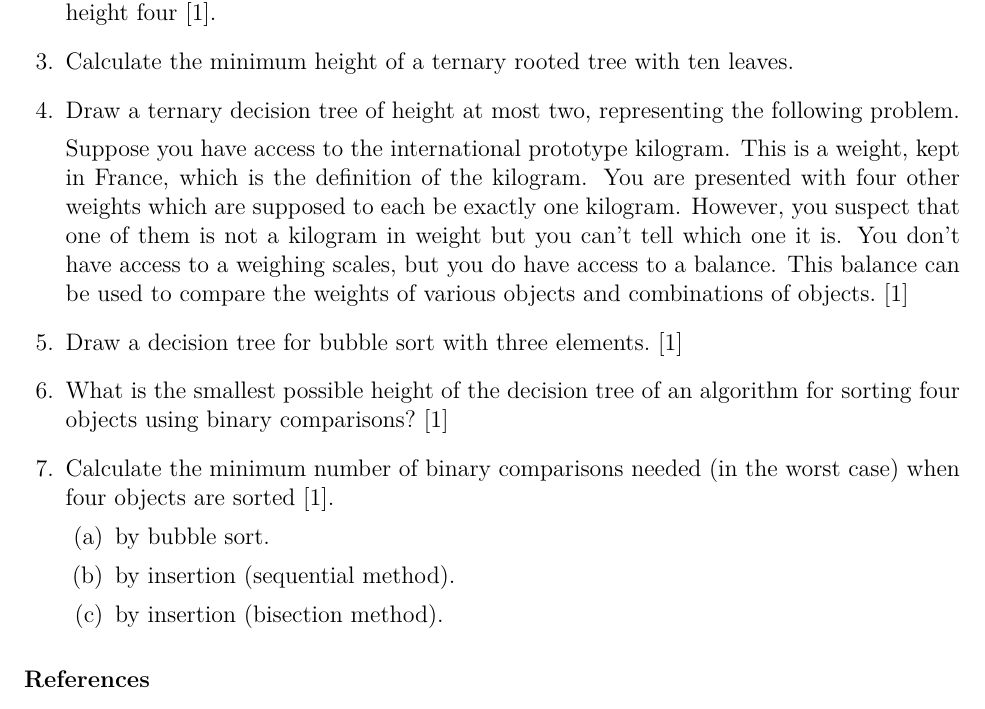
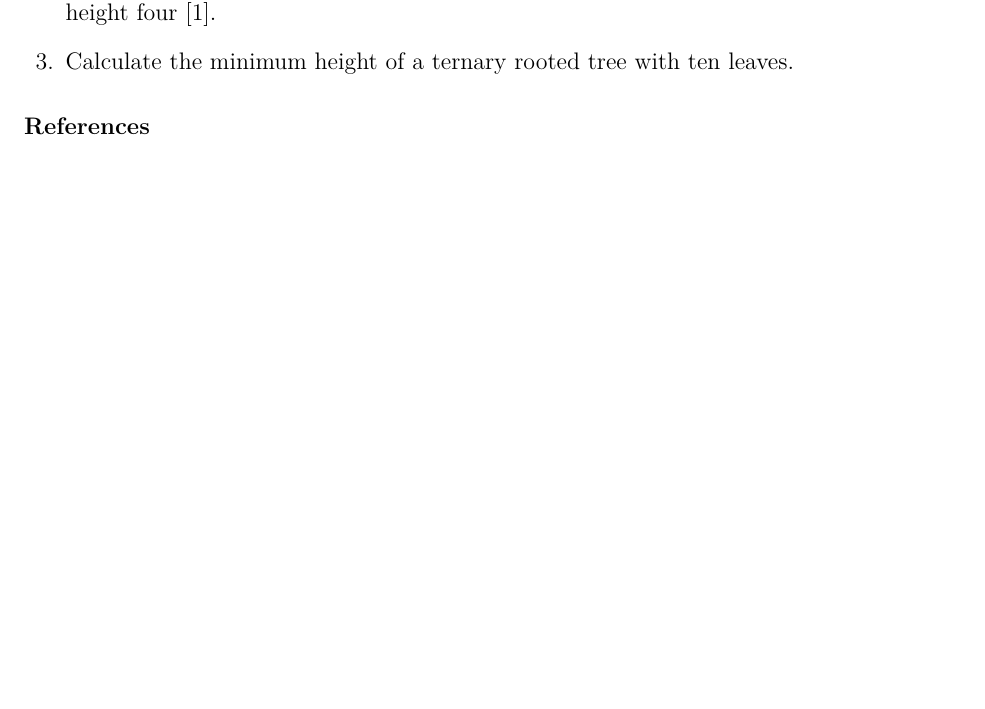
Before and after one commit to graph-theory/problems-5, a LaTeX problem sheet (problems.tex, which reads content.tex): part of the page, cut so that both start at the same text, the shorter picture padded with empty space. Compiled offline with pdfLaTeX.

Commit message:
Removed algos

```diff
--- a/content.tex
+++ b/content.tex
@@ -249,119 +249,5 @@ Now, $\log_3 10 \approx 2.096$.
 Since the minimum height must be a natural number, and this is a lower bound, we have that the minimum height is 3.
 \end{solution}
 
-\question
-Draw a ternary decision tree of height at most two, representing the following problem.
-
-Suppose you have access to the international prototype kilogram.
-This is a weight, kept in France, which is the definition of the kilogram.
-You are presented with four other weights which are supposed to each be exactly one kilogram.
-However, you suspect that one of them is not a kilogram in weight but you can't tell which one it is.
-You don't have access to a weighing scales, but you do have access to a balance.
-This balance can be used to compare the weights of various objects and combinations of objects.~\cite{biggs02}
-\begin{solution}
-\begin{center}
-  \begin{tikzpicture}
-  \begin{scope}[every node/.style={thick,draw}]
-  \node (a) at (0,4) {\footnotesize $0,1 | 2,3$};
-  \node (b) at (-3,2) {\footnotesize $2 | 3$};
-  \node (c) at (0,2) {\footnotesize $0 | 4$};
-  \node (d) at (3,2) {\footnotesize $2 | 3$};
-  \node (e) at (-4,0) {\footnotesize 3H};
-  \node (f) at (-3,0) {\footnotesize 1L};
-  \node (g) at (-2,0) {\footnotesize 2H};
-  \node (h) at (-1,0) {\footnotesize 4H};
-  \node (i) at (0,0) {\footnotesize G};
-  \node (j) at (1,0) {\footnotesize 4L};
-  \node (k) at (2,0) {\footnotesize 2L};
-  \node (l) at (3,0) {\footnotesize 1H};
-  \node (m) at (4,0) {\footnotesize 3L};
-  \end{scope}
-  \begin{scope}[every edge/.style={draw=black,thick}]
-  \path (a) edge node[above left] {$<$}  (b);
-  \path (a) edge node[above] {$=$}  (c);
-  \path (a) edge node[above right] {$>$} (d);
-  \path (b) edge node[left] {$<$}  (e);
-  \path (b) edge node[] {$=$}  (f);
-  \path (b) edge node[right] {$>$} (g);
-  \path (c) edge node[left] {$<$}  (h);
-  \path (c) edge node[] {$=$}  (i);
-  \path (c) edge node[right] {$>$} (j);
-  \path (d) edge node[left] {$<$}  (k);
-  \path (d) edge node[] {$=$}  (l);
-  \path (d) edge node[right] {$>$} (m);
-  \end{scope}
-  \end{tikzpicture}
-\end{center}
-
-\end{solution}
-
-\question
-Draw a decision tree for bubble sort with three elements.~\cite{biggs02}
-\begin{solution}
-\begin{center}
-  \begin{tikzpicture}
-  \begin{scope}[every node/.style={thick,draw}]
-  \node (a) at (4,6) {$x_1 < x_2$};
-  \node (b) at (1,4.5) {$x_2 < x_3$};
-  \node (c) at (7,4.5) {$x_2 < x_3$};
-  \node (d) at (-1,3) {$x_1 < x_2$};
-  \node (e) at (2,3) {$x_1 < x_2$};
-  \node (f) at (6,3) {$x_1 < x_2$};
-  \node (g) at (9,3) {$x_1 < x_2$};
-  \node (h) at (-2,1.5) {$a_1 a_2 a_3$};
-  \node (i) at (-0.125,1.5) {X};
-  \node (j) at (1,1.5) {$a_1 a_3 a_2$};
-  \node (k) at (3,1.5) {$a_3 a_1 a_2$};
-  \node (l) at (5,1.5) {$a_2 a_1 a_3$};
-  \node (m) at (6.75,1.5) {X};
-  \node (n) at (8,1.5) {$a_2 a_3 a_1$};
-  \node (o) at (10,1.5) {$a_3 a_2 a_1$};
-  \end{scope}
-  \begin{scope}[every edge/.style={draw=black,thick}]
-  \path (a) edge node[above left] {\small $y$} (b);
-  \path (a) edge node[above right] {\small $n$} (c);
-  \path (b) edge node[left] {\small $y$} (d);
-  \path (b) edge node[right] {\small $n$} (e);
-  \path (c) edge node[left] {\small $y$} (f);
-  \path (c) edge node[right] {\small $n$} (g);
-  \path (d) edge node[left] {\small $y$} (h);
-  \path (d) edge node[right] {\small $n$} (i);
-  \path (e) edge node[left] {\small $y$} (j);
-  \path (e) edge node[right] {\small $n$} (k);
-  \path (f) edge node[left] {\small $y$} (l);
-  \path (f) edge node[right] {\small $n$} (m);
-  \path (g) edge node[left] {\small $y$} (n);
-  \path (g) edge node[right] {\small $n$} (o);
-  \end{scope}
-  \end{tikzpicture}
-\end{center}
-\end{solution}
-
-
-
-\question
-What is the smallest possible height of the decision tree of an algorithm for sorting four objects using binary comparisons?~\cite{biggs02}
-\begin{solution}
-
-Number of outcomes (leaves) is $l = 4! = 24$.
-Binary tree, so $m = 2$.
-So minimum height is $log_2 24 \approx 4.58$.
-Rounding up, gives smallest height as 5.
-\end{solution}
-
-\question
-Calculate the minimum number of binary comparisons needed (in the worst case) when four objects are sorted~\cite{biggs02}.
-\begin{parts}
-  \part by bubble sort.
-  \part by insertion (sequential method).
-  \part by insertion (bisection method).
-\end{parts}
-\begin{solution}
-\begin{parts}
-\part $3 + 2 + 1 = 6$
-\part $1 + 2 + 3 = 6$
-\part $1 + 2 + 2 = 5$.
-\end{parts}
-\end{solution}
 
 \end{questions}
```
Also changed, not shown: problems.pdf.
